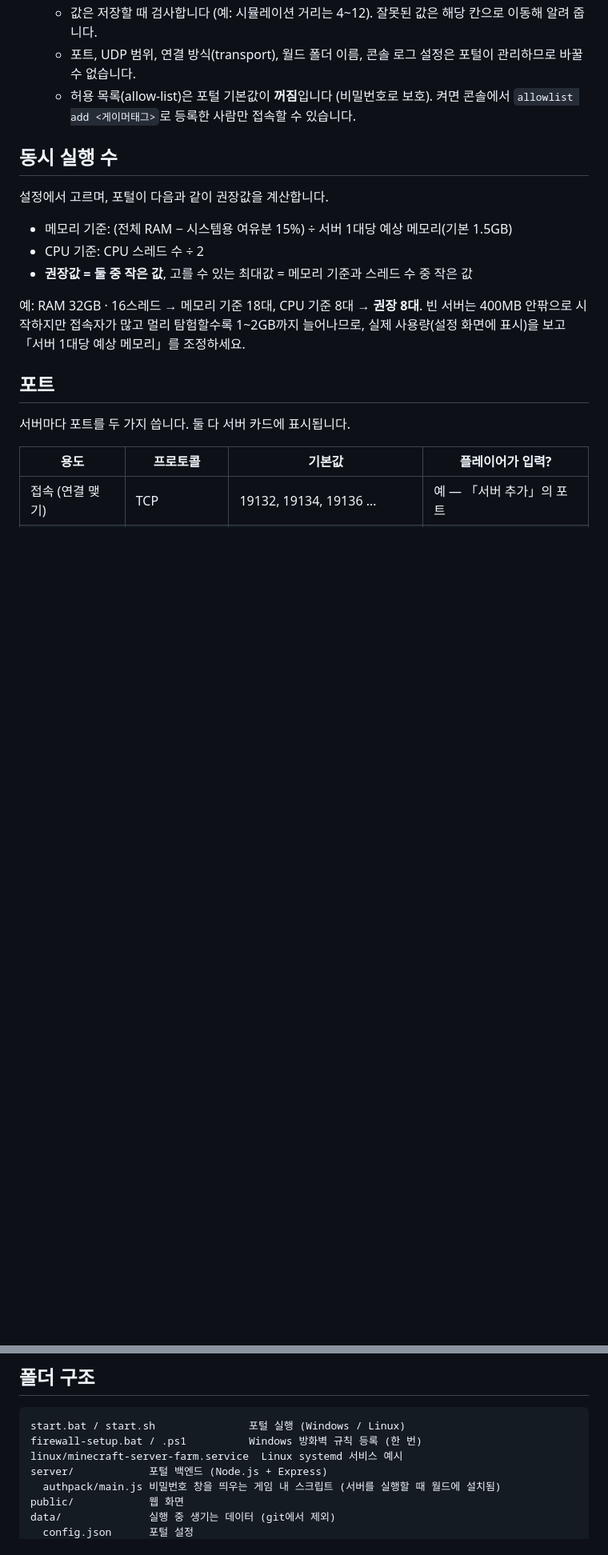
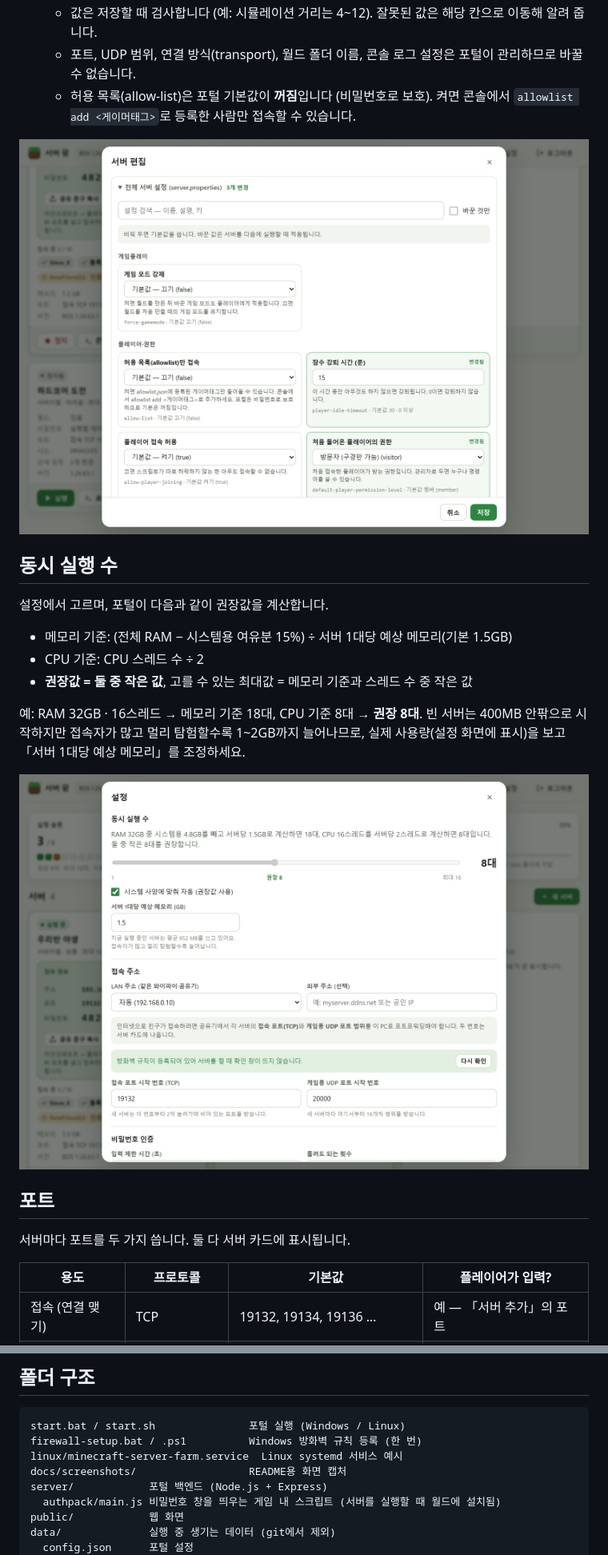
Before and after one commit to kkh029/minecraft-server-farm, a Markdown page: README.md, 2 parts joined by grey strips. Shown at 80% size. Rendered like a GitHub page; pictures changed too: docs/screenshots/server-options.png (added), docs/screenshots/settings.png (added); blank space fills up the shorter version.

```diff
--- a/README.md
+++ b/README.md
@@ -49,6 +63,8 @@ Windows에서는 `start.bat`을 더블클릭해도 됩니다. 브라우저에서
   - 포트, UDP 범위, 연결 방식(transport), 월드 폴더 이름, 콘솔 로그 설정은 포털이 관리하므로 바꿀 수 없습니다.
   - 허용 목록(allow-list)은 포털 기본값이 **꺼짐**입니다 (비밀번호로 보호). 켜면 콘솔에서 `allowlist add <게이머태그>`로 등록한 사람만 접속할 수 있습니다.
 
+![서버 편집의 전체 서버 설정: 주제별로 묶인 설정과 한국어 설명, 바꾼 설정 강조, 검색](docs/screenshots/server-options.png)
+
 ## 동시 실행 수
 
 설정에서 고르며, 포털이 다음과 같이 권장값을 계산합니다.
@@ -58,6 +74,8 @@ Windows에서는 `start.bat`을 더블클릭해도 됩니다. 브라우저에서
 - **권장값 = 둘 중 작은 값**, 고를 수 있는 최대값 = 메모리 기준과 스레드 수 중 작은 값
 
 예: RAM 32GB · 16스레드 → 메모리 기준 18대, CPU 기준 8대 → **권장 8대**. 빈 서버는 400MB 안팎으로 시작하지만 접속자가 많고 멀리 탐험할수록 1~2GB까지 늘어나므로, 실제 사용량(설정 화면에 표시)을 보고 「서버 1대당 예상 메모리」를 조정하세요.
+
+![설정: 시스템 사양으로 계산한 권장 동시 실행 수, 접속 주소, 방화벽 규칙 상태](docs/screenshots/settings.png)
 
 ## 포트
 
@@ -130,6 +148,7 @@ sh start.sh
 start.bat / start.sh               포털 실행 (Windows / Linux)
 firewall-setup.bat / .ps1          Windows 방화벽 규칙 등록 (한 번)
 linux/minecraft-server-farm.service  Linux systemd 서비스 예시
+docs/screenshots/                  README용 화면 캡처
 server/            포털 백엔드 (Node.js + Express)
   authpack/main.js 비밀번호 창을 띄우는 게임 내 스크립트 (서버를 실행할 때 월드에 설치됨)
 public/            웹 화면
```
Also changed, not shown: other parts of README.md (+14 -0 lines), docs/screenshots/console.png (added), docs/screenshots/dashboard.png (added), docs/screenshots/mobile.png (added), 1 other file.
